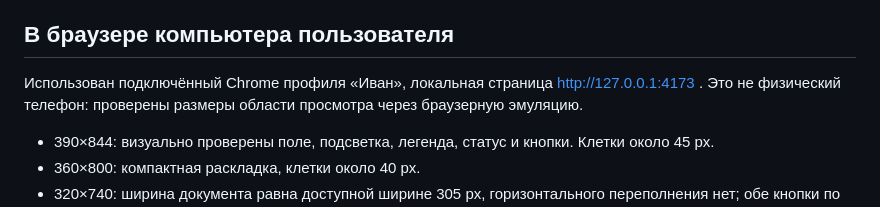
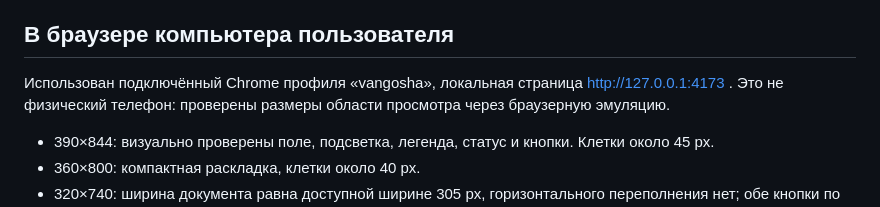
Before and after one commit to vangosha-maker/save-two, a Markdown page: QA.md, the part around the change. Drawn GitHub-style.

Commit message:
Use vangosha attribution in documentation

```diff
--- a/QA.md
+++ b/QA.md
@@ -6,7 +6,7 @@
 
 ## В браузере компьютера пользователя
 
-Использован подключённый Chrome профиля «Иван», локальная страница http://127.0.0.1:4173 . Это не физический телефон: проверены размеры области просмотра через браузерную эмуляцию.
+Использован подключённый Chrome профиля «vangosha», локальная страница http://127.0.0.1:4173 . Это не физический телефон: проверены размеры области просмотра через браузерную эмуляцию.
 
 - 390×844: визуально проверены поле, подсветка, легенда, статус и кнопки. Клетки около 45 px.
 - 360×800: компактная раскладка, клетки около 40 px.
```
